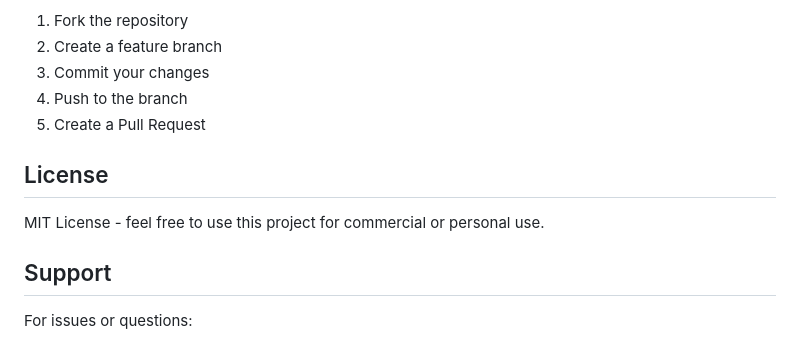
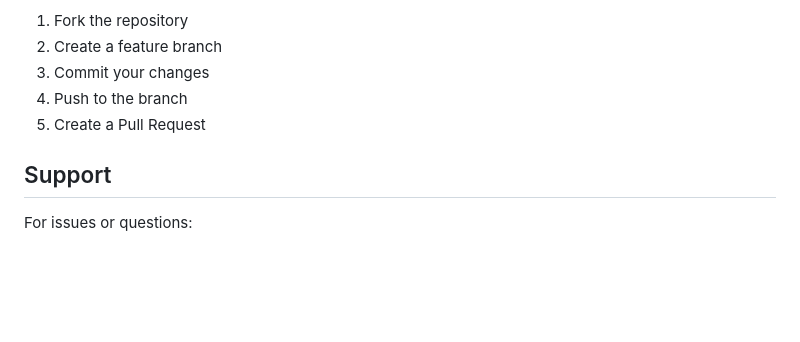
Before and after one commit to Cyriloo7/internal-knowledge-based-chatbot, a Markdown page: readme.md, the part around the change. GitHub-like rendering; blank space fills up the shorter version.

Commit message:
README
Removed the License section from the README.

```diff
--- a/readme.md
+++ b/readme.md
@@ -346,10 +346,6 @@ Contributions are welcome! Please:
 4. Push to the branch
 5. Create a Pull Request
 
-## License
-
-MIT License - feel free to use this project for commercial or personal use.
-
 ## Support
 
 For issues or questions:
```
